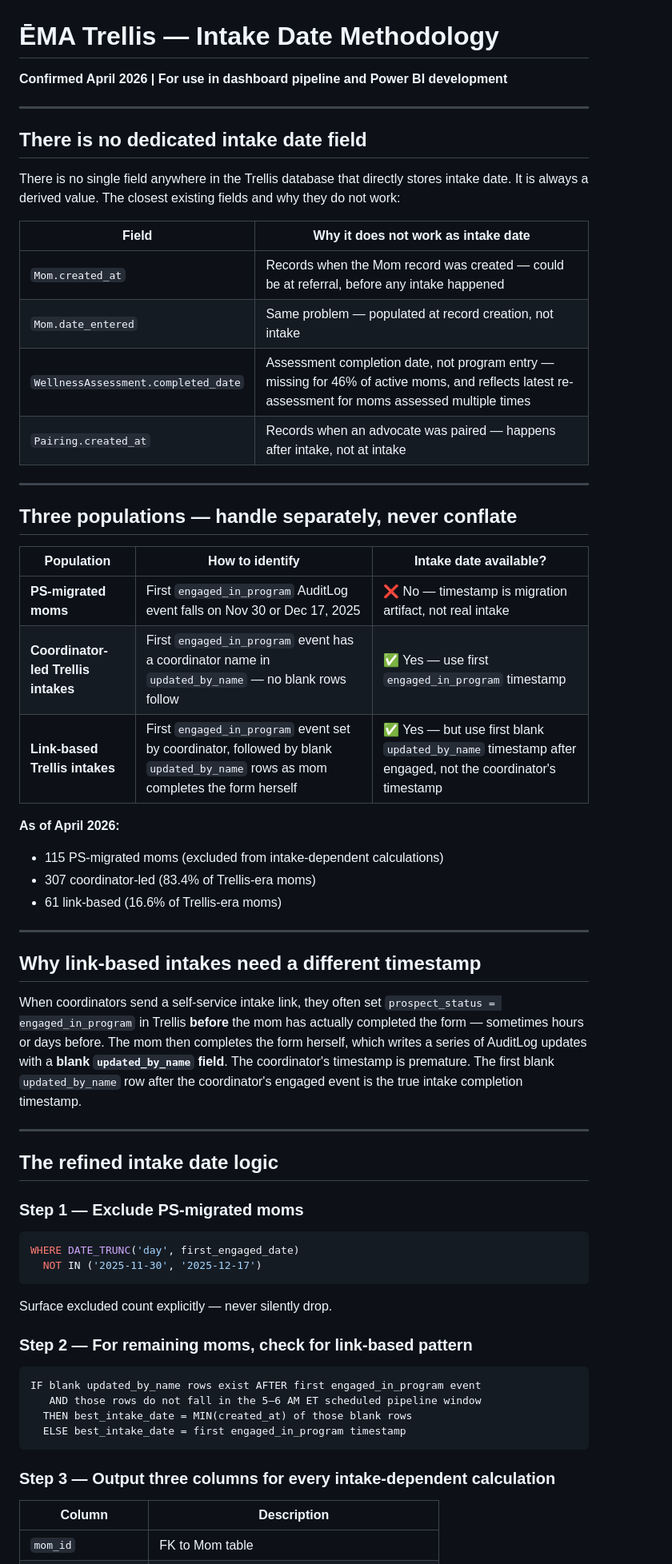
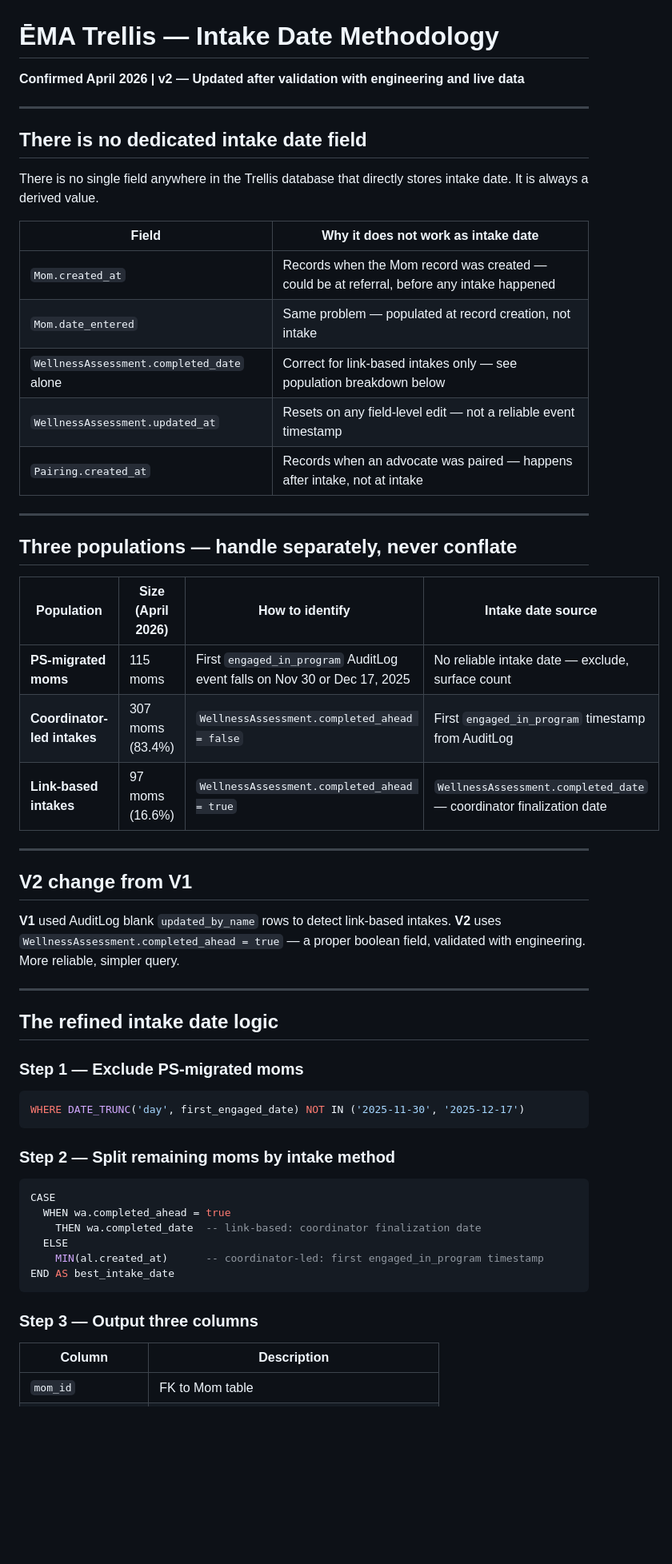
Before and after one commit to rodhillema/ema-kpi, a Markdown page: intake_date_methodology.md, the part around one of its changes. Shown at 80% size. Drawn GitHub-style; blank space fills up the shorter version.

````diff
--- a/intake_date_methodology.md
+++ b/intake_date_methodology.md
@@ -1,39 +1,36 @@
 # ĒMA Trellis — Intake Date Methodology
-**Confirmed April 2026 | For use in dashboard pipeline and Power BI development**
+**Confirmed April 2026 | v2 — Updated after validation with engineering and live data**
 
 ---
 
 ## There is no dedicated intake date field
 
-There is no single field anywhere in the Trellis database that directly stores intake date. It is always a derived value. The closest existing fields and why they do not work:
+There is no single field anywhere in the Trellis database that directly stores intake date. It is always a derived value.
 
 | Field | Why it does not work as intake date |
 |---|---|
 | `Mom.created_at` | Records when the Mom record was created — could be at referral, before any intake happened |
 | `Mom.date_entered` | Same problem — populated at record creation, not intake |
-| `WellnessAssessment.completed_date` | Assessment completion date, not program entry — missing for 46% of active moms, and reflects latest re-assessment for moms assessed multiple times |
+| `WellnessAssessment.completed_date` alone | Correct for link-based intakes only — see population breakdown below |
+| `WellnessAssessment.updated_at` | Resets on any field-level edit — not a reliable event timestamp |
 | `Pairing.created_at` | Records when an advocate was paired — happens after intake, not at intake |
 
 ---
 
 ## Three populations — handle separately, never conflate
 
-| Population | How to identify | Intake date available? |
-|---|---|---|
-| **PS-migrated moms** | First `engaged_in_program` AuditLog event falls on Nov 30 or Dec 17, 2025 | ❌ No — timestamp is migration artifact, not real intake |
-| **Coordinator-led Trellis intakes** | First `engaged_in_program` event has a coordinator name in `updated_by_name` — no blank rows follow | ✅ Yes — use first `engaged_in_program` timestamp |
-| **Link-based Trellis intakes** | First `engaged_in_program` event set by coordinator, followed by blank `updated_by_name` rows as mom completes the form herself | ✅ Yes — but use first blank `updated_by_name` timestamp after engaged, not the coordinator's timestamp |
-
-**As of April 2026:**
-- 115 PS-migrated moms (excluded from intake-dependent calculations)
-- 307 coordinator-led (83.4% of Trellis-era moms)
-- 61 link-based (16.6% of Trellis-era moms)
+| Population | Size (April 2026) | How to identify | Intake date source |
+|---|---|---|---|
+| **PS-migrated moms** | 115 moms | First `engaged_in_program` AuditLog event falls on Nov 30 or Dec 17, 2025 | No reliable intake date — exclude, surface count |
+| **Coordinator-led intakes** | 307 moms (83.4%) | `WellnessAssessment.completed_ahead = false` | First `engaged_in_program` timestamp from AuditLog |
+| **Link-based intakes** | 97 moms (16.6%) | `WellnessAssessment.completed_ahead = true` | `WellnessAssessment.completed_date` — coordinator finalization date |
 
 ---
 
-## Why link-based intakes need a different timestamp
+## V2 change from V1
 
-When coordinators send a self-service intake link, they often set `prospect_status = engaged_in_program` in Trellis **before** the mom has actually completed the form — sometimes hours or days before. The mom then completes the form herself, which writes a series of AuditLog updates with a **blank `updated_by_name` field**. The coordinator's timestamp is premature. The first blank `updated_by_name` row after the coordinator's engaged event is the true intake completion timestamp.
+**V1** used AuditLog blank `updated_by_name` rows to detect link-based intakes.
+**V2** uses `WellnessAssessment.completed_ahead = true` — a proper boolean field, validated with engineering. More reliable, simpler query.
 
 ---
 
@@ -41,21 +38,20 @@ When coordinators send a self-service intake link, they often set `prospect_stat
 
 ### Step 1 — Exclude PS-migrated moms
 ```sql
-WHERE DATE_TRUNC('day', first_engaged_date)
-  NOT IN ('2025-11-30', '2025-12-17')
-```
-Surface excluded count explicitly — never silently drop.
-
-### Step 2 — For remaining moms, check for link-based pattern
-```
-IF blank updated_by_name rows exist AFTER first engaged_in_program event
-   AND those rows do not fall in the 5–6 AM ET scheduled pipeline window
-  THEN best_intake_date = MIN(created_at) of those blank rows
-  ELSE best_intake_date = first engaged_in_program timestamp
+WHERE DATE_TRUNC('day', first_engaged_date) NOT IN ('2025-11-30', '2025-12-17')
 ```
 
-### Step 3 — Output three columns for every intake-dependent calculation
+### Step 2 — Split remaining moms by intake method
+```sql
+CASE
+  WHEN wa.completed_ahead = true
+    THEN wa.completed_date  -- link-based: coordinator finalization date
+  ELSE
+    MIN(al.created_at)      -- coordinator-led: first engaged_in_program timestamp
+END AS best_intake_date
+```
 
+### Step 3 — Output three columns
 | Column | Description |
 |---|---|
 | `mom_id` | FK to Mom table |
````
Also changed, not shown: other parts of intake_date_methodology.md (+17 -76 lines).
